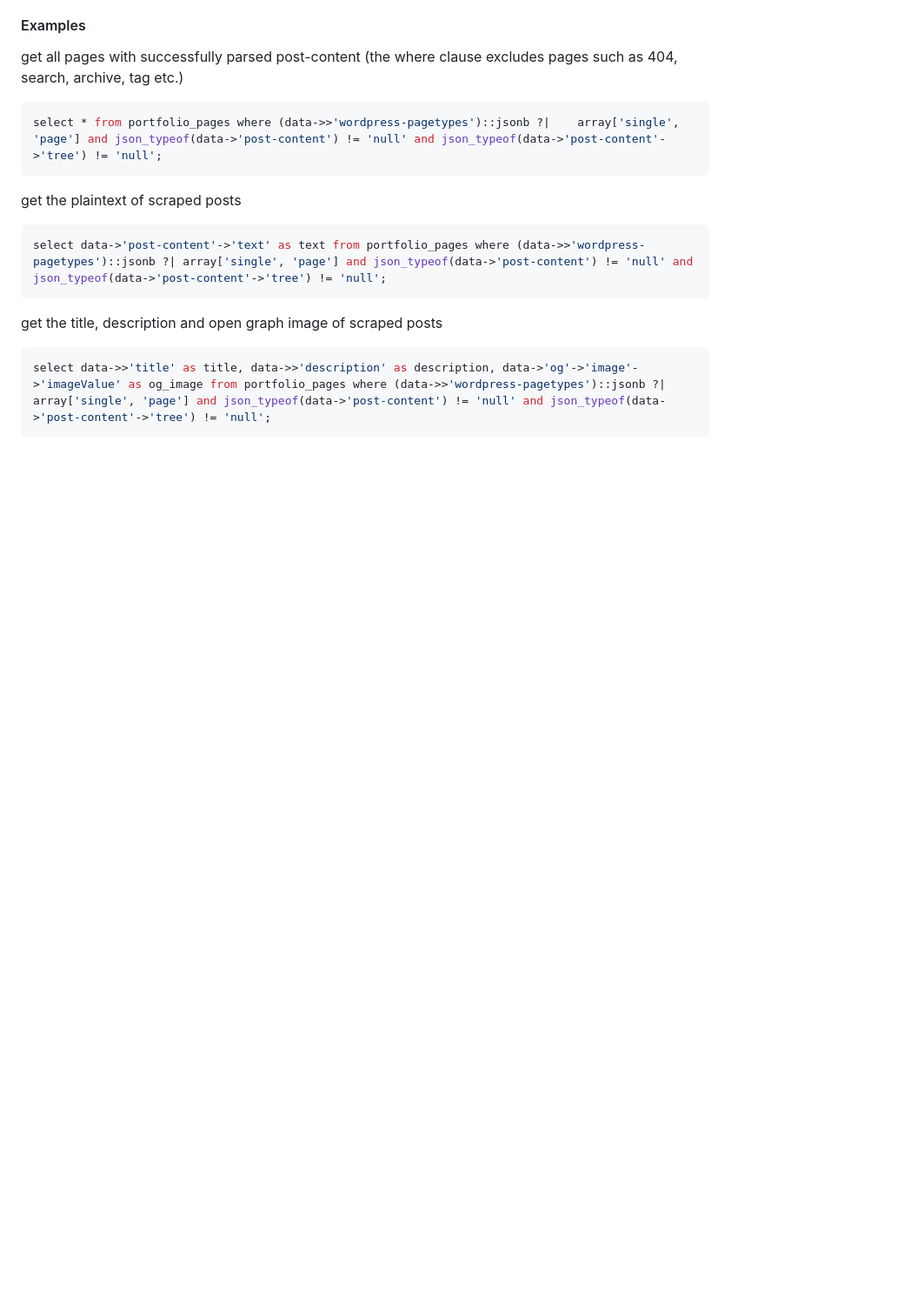
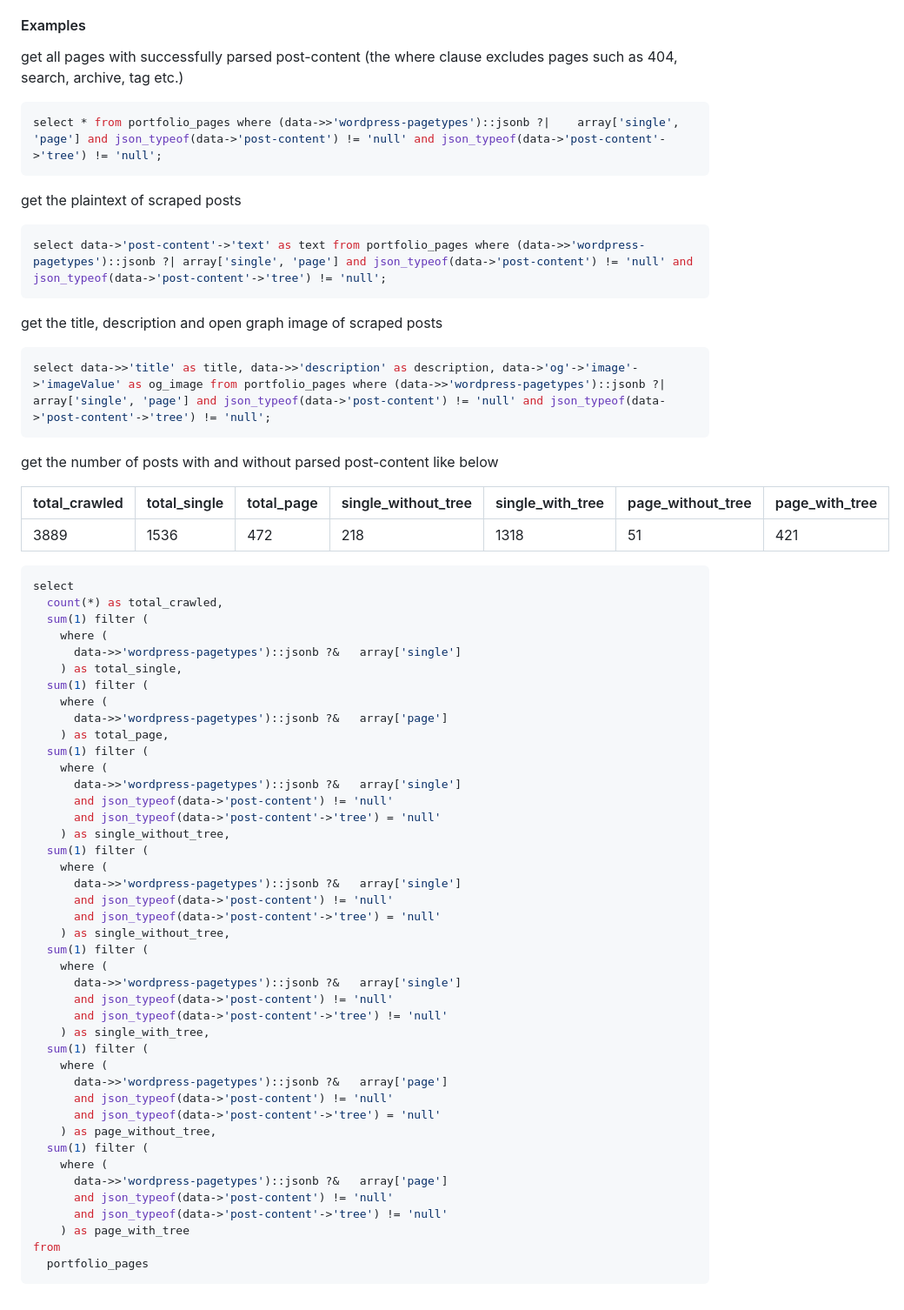
Before and after one commit to kisk-muni/crawler, a Markdown page: README.md, the part around the change. Shown: that part at 87% size. Rendered like a GitHub page; blank space fills up the shorter version.

Commit message:
snippet for statistics

````diff
--- a/README.md
+++ b/README.md
@@ -81,3 +81,54 @@ get the title, description and open graph image of scraped posts
 ```sql
 select data->>'title' as title, data->>'description' as description, data->'og'->'image'->'imageValue' as og_image from portfolio_pages where (data->>'wordpress-pagetypes')::jsonb ?|	array['single', 'page'] and json_typeof(data->'post-content') != 'null' and json_typeof(data->'post-content'->'tree') != 'null';
 ```
+
+get the number of posts with and without parsed post-content like below
+
+| total_crawled | total_single | total_page | single_without_tree | single_with_tree | page_without_tree | page_with_tree |
+| ------------- | ------------ | ---------- | ------------------- | ---------------- | ----------------- | -------------- |
+| 3889          | 1536         | 472        | 218                 | 1318             | 51                | 421            |
+
+```sql
+select
+  count(*) as total_crawled,
+  sum(1) filter (
+    where (
+      data->>'wordpress-pagetypes')::jsonb ?&	array['single']
+    ) as total_single,
+  sum(1) filter (
+    where (
+      data->>'wordpress-pagetypes')::jsonb ?&	array['page']
+    ) as total_page,
+  sum(1) filter (
+    where (
+      data->>'wordpress-pagetypes')::jsonb ?&	array['single']
+      and json_typeof(data->'post-content') != 'null'
+      and json_typeof(data->'post-content'->'tree') = 'null'
+    ) as single_without_tree,
+  sum(1) filter (
+    where (
+      data->>'wordpress-pagetypes')::jsonb ?&	array['single']
+      and json_typeof(data->'post-content') != 'null'
+      and json_typeof(data->'post-content'->'tree') = 'null'
+    ) as single_without_tree,
+  sum(1) filter (
+    where (
+      data->>'wordpress-pagetypes')::jsonb ?&	array['single']
+      and json_typeof(data->'post-content') != 'null'
+      and json_typeof(data->'post-content'->'tree') != 'null'
+    ) as single_with_tree,
+  sum(1) filter (
+    where (
+      data->>'wordpress-pagetypes')::jsonb ?&	array['page']
+      and json_typeof(data->'post-content') != 'null'
+      and json_typeof(data->'post-content'->'tree') = 'null'
+    ) as page_without_tree,
+  sum(1) filter (
+    where (
+      data->>'wordpress-pagetypes')::jsonb ?&	array['page']
+      and json_typeof(data->'post-content') != 'null'
+      and json_typeof(data->'post-content'->'tree') != 'null'
+    ) as page_with_tree
+from
+  portfolio_pages
+```
````
